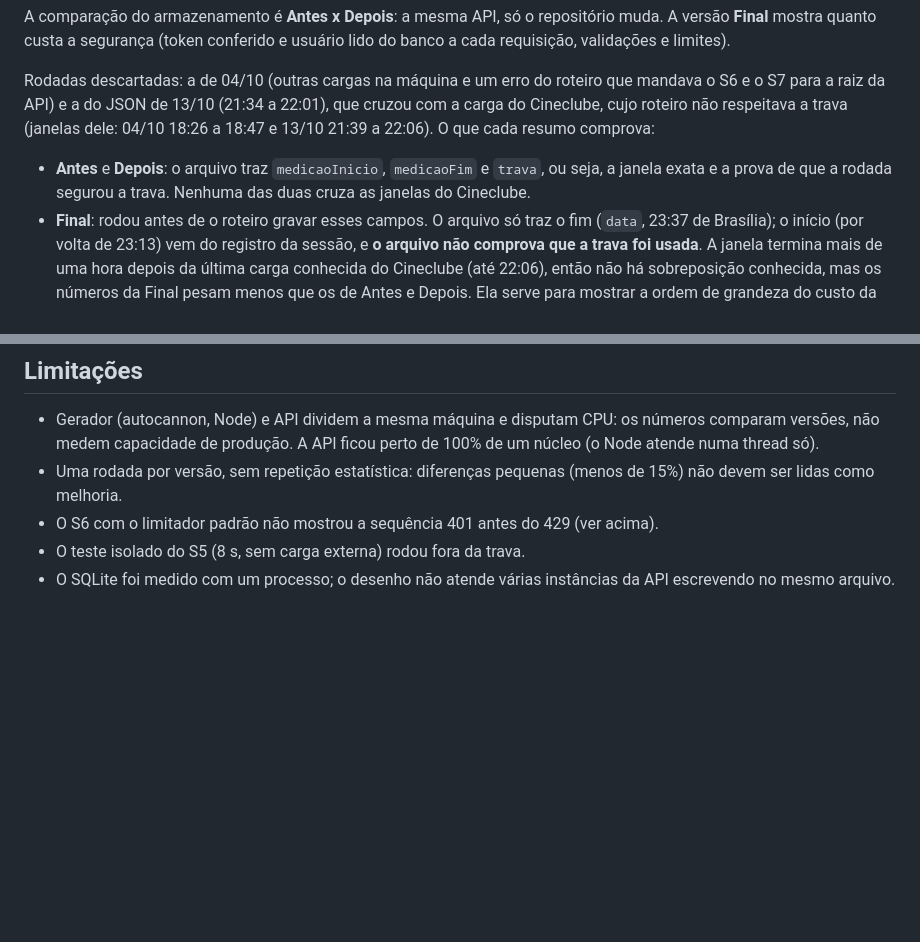
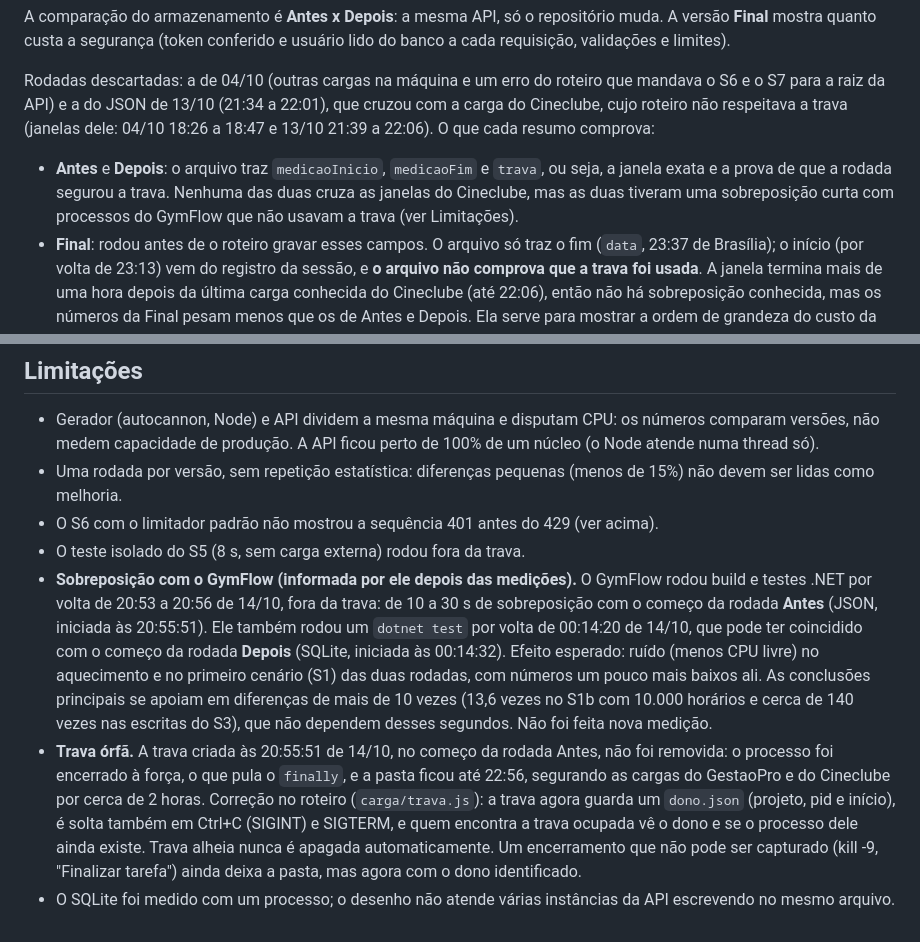
Before and after one commit to jeffersonluizm/markaqui, a Markdown page: docs/carga/2026-10-04-resultados.md, 2 parts joined by grey strips. Rendered like a GitHub page; blank space fills up the shorter version.

Commit message:
registra nas limitacoes da carga a sobreposicao com o GymFlow e a trava orfa de 14/10
Co-Authored-By: Claude Opus 5.5 <noreply@anthropic.com>

```diff
--- a/docs/carga/2026-10-04-resultados.md
+++ b/docs/carga/2026-10-04-resultados.md
@@ -48,7 +48,7 @@ A comparação do armazenamento é **Antes x Depois**: a mesma API, só o reposi
 
 Rodadas descartadas: a de 04/10 (outras cargas na máquina e um erro do roteiro que mandava o S6 e o S7 para a raiz da API) e a do JSON de 13/10 (21:34 a 22:01), que cruzou com a carga do Cineclube, cujo roteiro não respeitava a trava (janelas dele: 04/10 18:26 a 18:47 e 13/10 21:39 a 22:06). O que cada resumo comprova:
 
-- **Antes** e **Depois**: o arquivo traz `medicaoInicio`, `medicaoFim` e `trava`, ou seja, a janela exata e a prova de que a rodada segurou a trava. Nenhuma das duas cruza as janelas do Cineclube.
+- **Antes** e **Depois**: o arquivo traz `medicaoInicio`, `medicaoFim` e `trava`, ou seja, a janela exata e a prova de que a rodada segurou a trava. Nenhuma das duas cruza as janelas do Cineclube, mas as duas tiveram uma sobreposição curta com processos do GymFlow que não usavam a trava (ver Limitações).
 - **Final**: rodou antes de o roteiro gravar esses campos. O arquivo só traz o fim (`data`, 23:37 de Brasília); o início (por volta de 23:13) vem do registro da sessão, e **o arquivo não comprova que a trava foi usada**. A janela termina mais de uma hora depois da última carga conhecida do Cineclube (até 22:06), então não há sobreposição conhecida, mas os números da Final pesam menos que os de Antes e Depois. Ela serve para mostrar a ordem de grandeza do custo da segurança, não como medição de referência.
 
 ## Resultados
@@ -114,4 +114,6 @@ O custo da segurança na versão final é de 20% a 50% da vazão em relação ao
 - Uma rodada por versão, sem repetição estatística: diferenças pequenas (menos de 15%) não devem ser lidas como melhoria.
 - O S6 com o limitador padrão não mostrou a sequência 401 antes do 429 (ver acima).
 - O teste isolado do S5 (8 s, sem carga externa) rodou fora da trava.
+- **Sobreposição com o GymFlow (informada por ele depois das medições).** O GymFlow rodou build e testes .NET por volta de 20:53 a 20:56 de 14/10, fora da trava: de 10 a 30 s de sobreposição com o começo da rodada **Antes** (JSON, iniciada às 20:55:51). Ele também rodou um `dotnet test` por volta de 00:14:20 de 14/10, que pode ter coincidido com o começo da rodada **Depois** (SQLite, iniciada às 00:14:32). Efeito esperado: ruído (menos CPU livre) no aquecimento e no primeiro cenário (S1) das duas rodadas, com números um pouco mais baixos ali. As conclusões principais se apoiam em diferenças de mais de 10 vezes (13,6 vezes no S1b com 10.000 horários e cerca de 140 vezes nas escritas do S3), que não dependem desses segundos. Não foi feita nova medição.
+- **Trava órfã.** A trava criada às 20:55:51 de 14/10, no começo da rodada Antes, não foi removida: o processo foi encerrado à força, o que pula o `finally`, e a pasta ficou até 22:56, segurando as cargas do GestaoPro e do Cineclube por cerca de 2 horas. Correção no roteiro (`carga/trava.js`): a trava agora guarda um `dono.json` (projeto, pid e início), é solta também em Ctrl+C (SIGINT) e SIGTERM, e quem encontra a trava ocupada vê o dono e se o processo dele ainda existe. Trava alheia nunca é apagada automaticamente. Um encerramento que não pode ser capturado (kill -9, "Finalizar tarefa") ainda deixa a pasta, mas agora com o dono identificado.
 - O SQLite foi medido com um processo; o desenho não atende várias instâncias da API escrevendo no mesmo arquivo.
```
